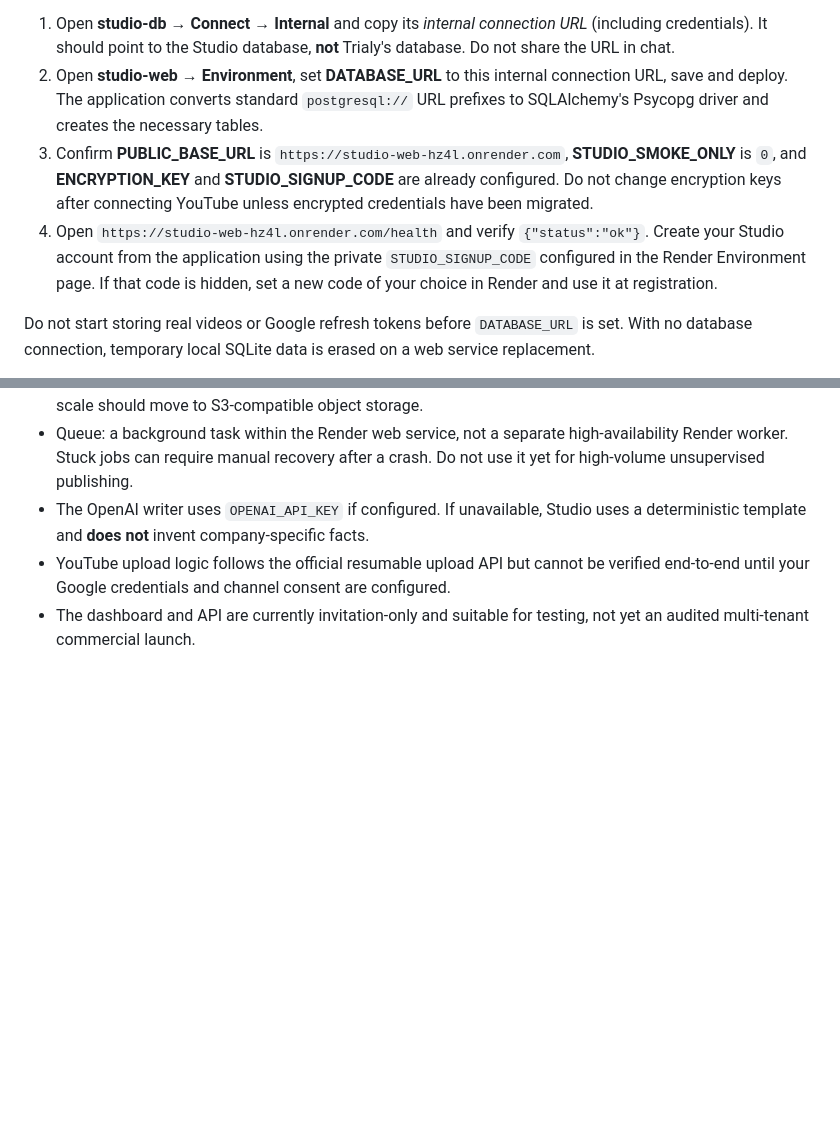
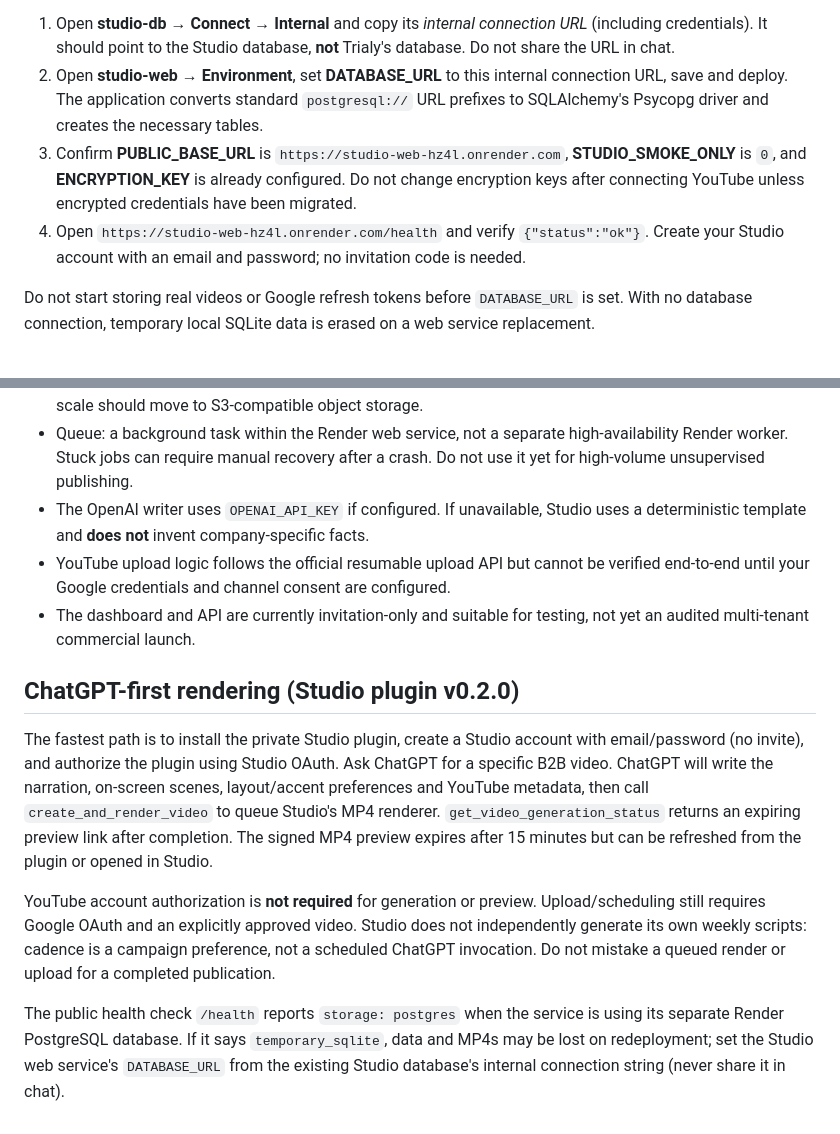
Before and after one commit to tarous89/studio, a Markdown page: docs/GO_LIVE.md, 2 parts joined by grey strips. Rendered like a GitHub page; blank space fills up the shorter version.

Commit message:
Document open signup, ChatGPT-controlled video creation and preview workflow

```diff
--- a/docs/GO_LIVE.md
+++ b/docs/GO_LIVE.md
@@ -12,8 +12,8 @@ Studio's existing Render resources (Frankfurt; same workspace as Trialy, but sep
 In Render:
 1. Open **studio-db → Connect → Internal** and copy its *internal connection URL* (including credentials). It should point to the Studio database, **not** Trialy's database. Do not share the URL in chat.
 2. Open **studio-web → Environment**, set **DATABASE_URL** to this internal connection URL, save and deploy. The application converts standard `postgresql://` URL prefixes to SQLAlchemy's Psycopg driver and creates the necessary tables.
-3. Confirm **PUBLIC_BASE_URL** is `https://studio-web-hz4l.onrender.com`, **STUDIO_SMOKE_ONLY** is `0`, and **ENCRYPTION_KEY** and **STUDIO_SIGNUP_CODE** are already configured. Do not change encryption keys after connecting YouTube unless encrypted credentials have been migrated.
-4. Open `https://studio-web-hz4l.onrender.com/health` and verify `{"status":"ok"}`. Create your Studio account from the application using the private `STUDIO_SIGNUP_CODE` configured in the Render Environment page. If that code is hidden, set a new code of your choice in Render and use it at registration.
+3. Confirm **PUBLIC_BASE_URL** is `https://studio-web-hz4l.onrender.com`, **STUDIO_SMOKE_ONLY** is `0`, and **ENCRYPTION_KEY** is already configured. Do not change encryption keys after connecting YouTube unless encrypted credentials have been migrated.
+4. Open `https://studio-web-hz4l.onrender.com/health` and verify `{"status":"ok"}`. Create your Studio account with an email and password; no invitation code is needed.
 
 Do not start storing real videos or Google refresh tokens before `DATABASE_URL` is set. With no database connection, temporary local SQLite data is erased on a web service replacement.
 
@@ -57,3 +57,11 @@ The plugin is intentionally private. Neither saving the plugin nor enabling OAut
 - The OpenAI writer uses `OPENAI_API_KEY` if configured. If unavailable, Studio uses a deterministic template and **does not** invent company-specific facts.
 - YouTube upload logic follows the official resumable upload API but cannot be verified end-to-end until your Google credentials and channel consent are configured.
 - The dashboard and API are currently invitation-only and suitable for testing, not yet an audited multi-tenant commercial launch.
+
+## ChatGPT-first rendering (Studio plugin v0.2.0)
+
+The fastest path is to install the private Studio plugin, create a Studio account with email/password (no invite), and authorize the plugin using Studio OAuth. Ask ChatGPT for a specific B2B video. ChatGPT will write the narration, on-screen scenes, layout/accent preferences and YouTube metadata, then call `create_and_render_video` to queue Studio's MP4 renderer. `get_video_generation_status` returns an expiring preview link after completion. The signed MP4 preview expires after 15 minutes but can be refreshed from the plugin or opened in Studio.
+
+YouTube account authorization is **not required** for generation or preview. Upload/scheduling still requires Google OAuth and an explicitly approved video. Studio does not independently generate its own weekly scripts: cadence is a campaign preference, not a scheduled ChatGPT invocation. Do not mistake a queued render or upload for a completed publication.
+
+The public health check `/health` reports `storage: postgres` when the service is using its separate Render PostgreSQL database. If it says `temporary_sqlite`, data and MP4s may be lost on redeployment; set the Studio web service's `DATABASE_URL` from the existing Studio database's internal connection string (never share it in chat).
```
